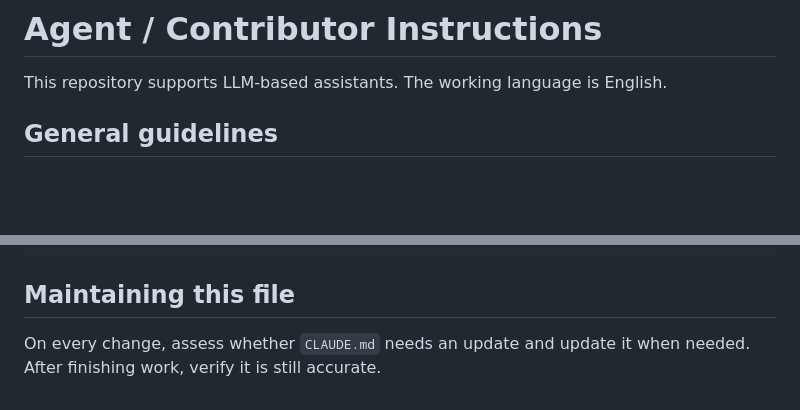
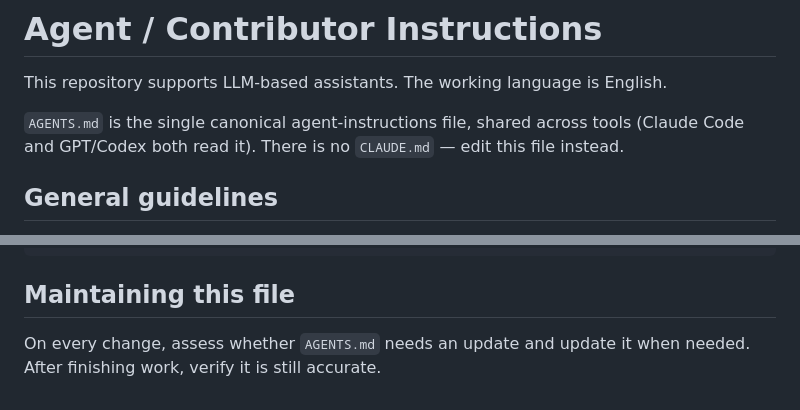
Before and after one commit to PupilTong/svg3, a Markdown page: AGENTS.md, 2 parts joined by grey strips. GitHub-like rendering; blank space fills up the shorter version.

Commit message:
docs: use AGENTS.md as the canonical agent-instructions file
Rename CLAUDE.md -> AGENTS.md (history preserved) so it is shared with
GPT/Codex, which reads AGENTS.md. Fix the self-reference and note that
AGENTS.md is the single cross-tool instructions file (no CLAUDE.md).

Co-Authored-By: Claude Opus 4.7 (1M context) <noreply@anthropic.com>

```diff
--- a/CLAUDE.md
+++ b/AGENTS.md
@@ -1,6 +1,8 @@
 # Agent / Contributor Instructions
 
 This repository supports LLM-based assistants. The working language is English.
+
+`AGENTS.md` is the single canonical agent-instructions file, shared across tools (Claude Code and GPT/Codex both read it). There is no `CLAUDE.md` — edit this file instead.
 
 ## General guidelines
 
@@ -52,4 +54,4 @@ cargo clippy --workspace --all-targets --all-features -- -D warnings
 
 ## Maintaining this file
 
-On every change, assess whether `CLAUDE.md` needs an update and update it when needed. After finishing work, verify it is still accurate.
+On every change, assess whether `AGENTS.md` needs an update and update it when needed. After finishing work, verify it is still accurate.
```
